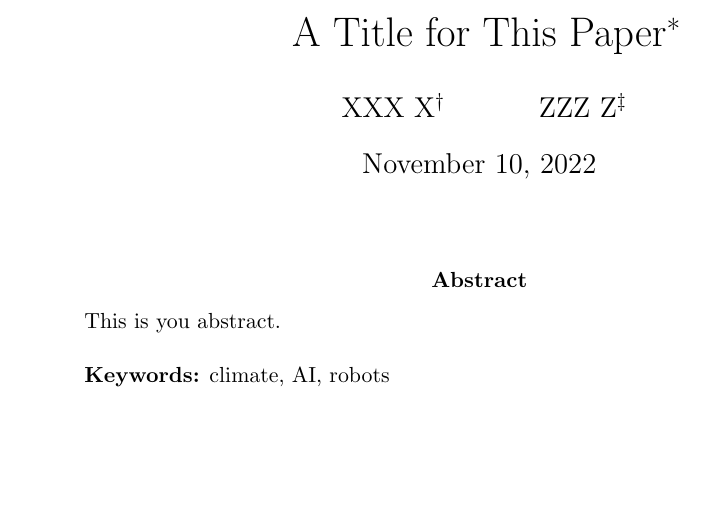
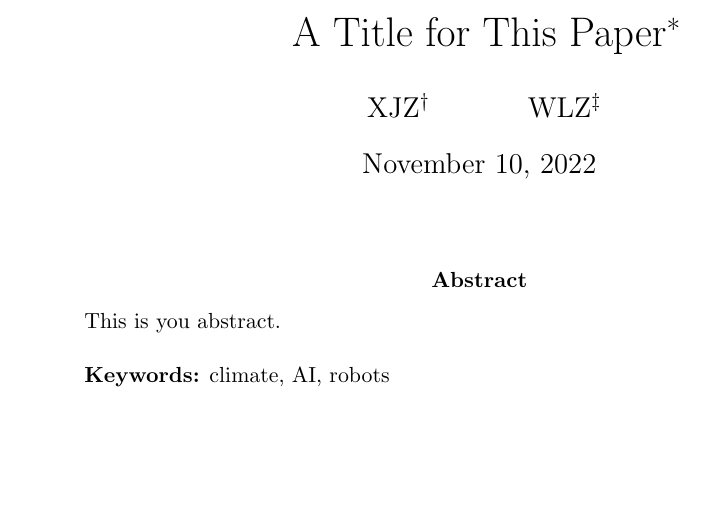
Before and after one commit to xuestrange/Manuscript, a LaTeX paper (main.tex): part of page 1 of 5, cut so that both start at the same text. Compiled offline with pdfLaTeX.

Commit message:
change names of authors

```diff
--- a/main.tex
+++ b/main.tex
@@ -22,6 +22,7 @@
 
 \usepackage{booktabs} % 表格
 \usepackage{tabularx}
+\usepackage[flushleft]{threeparttable} % 表格下边的脚注， 靠左对齐
 \usepackage{caption}  % 图例
 \usepackage{setspace} % 空白
 % ---------------- Pdf_latex From Inkscape --------------- %
@@ -38,13 +39,14 @@
 % 颜色设置要在cleveref包之后
 \def\mycolor{purple}
 \hypersetup{colorlinks=true,linkcolor=\mycolor,citecolor=\mycolor,urlcolor=\mycolor}
-\usepackage[natbibapa]{apacite} % 参考文献
+\usepackage{apacite}
+\usepackage{natbib}
 \begin{document}
 
 \begin{titlepage}
     \title{A Title for This Paper\thanks{abc}}
     % 作者和作者简介
-    \author{XXX X\thanks{USTC} \and ZZZ  Z\thanks{CPU}}
+    \author{XJZ\thanks{USTC} \and WLZ\thanks{CPU}}
     \date{\today}
     \maketitle
     \begin{abstract}
```
